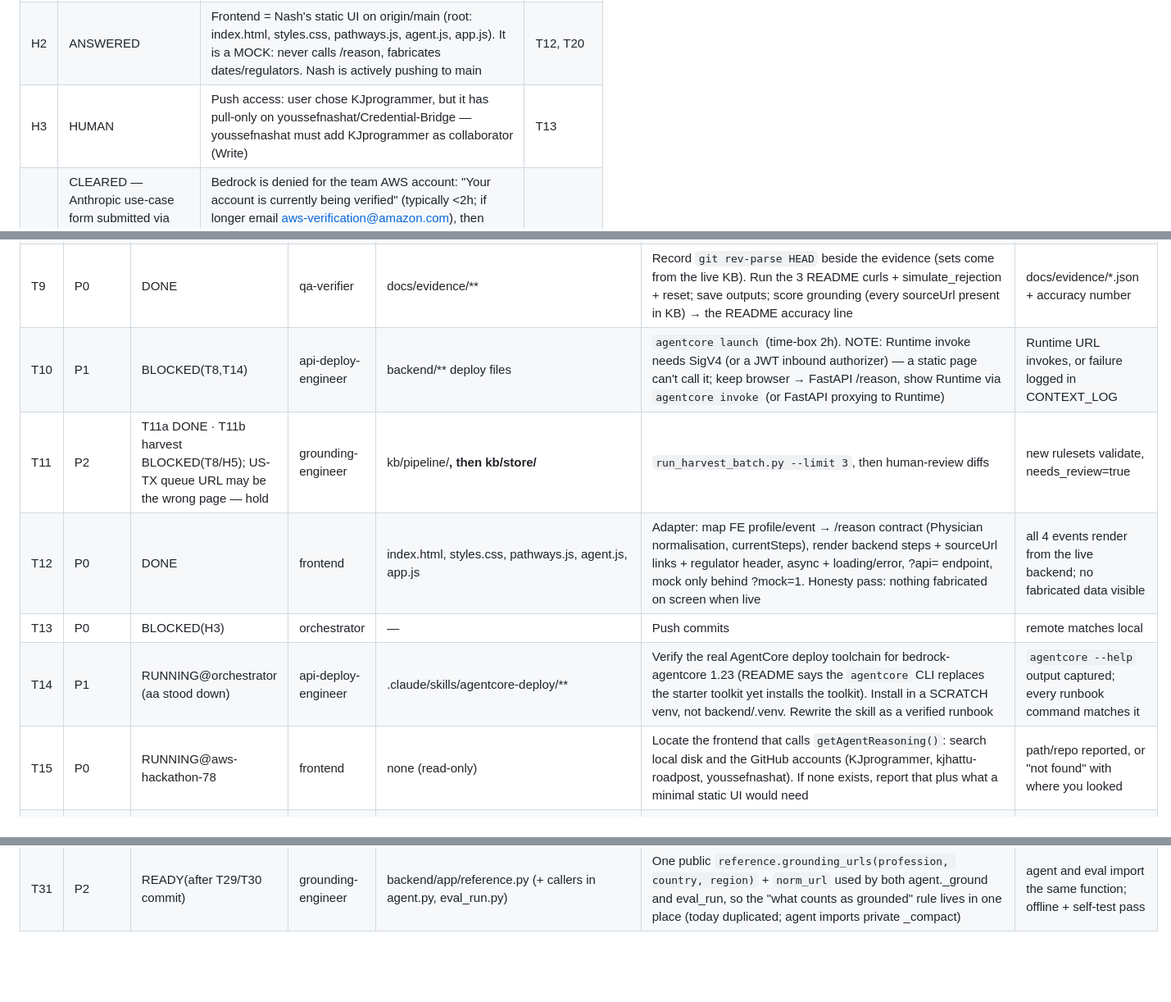
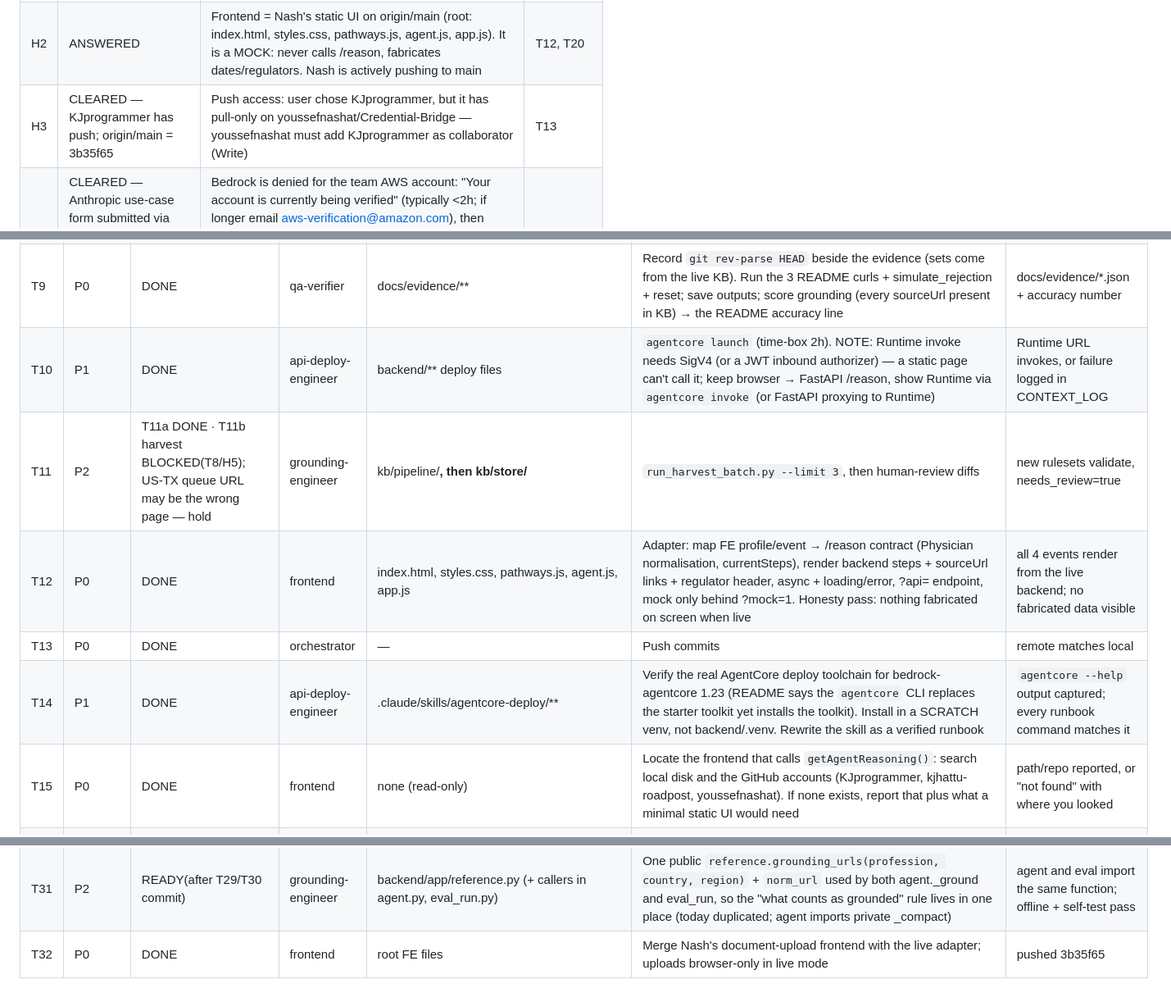
Before and after one commit to youssefnashat/Credential-Bridge, a Markdown page: docs/TASKS.md, 3 parts joined by grey strips. Shown at 82% size. GitHub-like rendering; blank space fills up the shorter version.

Commit message:
docs(T14): verified AgentCore runbook; board through T32
Co-Authored-By: Claude Opus 5 <noreply@anthropic.com>
Claude-Session: https://claude.ai/code/session_01LxhUCmVaevYhkUGjvoYivz

```diff
--- a/docs/TASKS.md
+++ b/docs/TASKS.md
@@ -10,7 +10,7 @@ Two tasks may run at once only if their **files** columns don't overlap. Lane se
 |---|---|---|---|
 | H1 | CLEARED 2026-09-13 | AWS creds: `default` profile via `aws login` (the team AWS account, root session — expires; re-run `aws login` if calls start failing). Bedrock model access verified by T8 | T8, T9, T10, T11 |
 | H2 | ANSWERED | Frontend = Nash's static UI on origin/main (root: index.html, styles.css, pathways.js, agent.js, app.js). It is a MOCK: never calls /reason, fabricates dates/regulators. Nash is actively pushing to main | T12, T20 |
-| H3 | HUMAN | Push access: user chose KJprogrammer, but it has pull-only on youssefnashat/Credential-Bridge — youssefnashat must add KJprogrammer as collaborator (Write) | T13 |
+| H3 | CLEARED — KJprogrammer has push; origin/main = 3b35f65 | Push access: user chose KJprogrammer, but it has pull-only on youssefnashat/Credential-Bridge — youssefnashat must add KJprogrammer as collaborator (Write) | T13 |
 | H5 | CLEARED — Anthropic use-case form submitted via console; Claude Sonnet 4.6 live on Bedrock us-west-2 (Sonnet 5 not offered to this account) | Bedrock is denied for the team AWS account: "Your account is currently being verified" (typically <2h; if longer email aws-verification@amazon.com), then Bedrock console us-west-2 → Model access → Claude → submit Anthropic first-use form / accept agreement (agreementAvailability is NOT_AVAILABLE). Claude 3.7 Sonnet is end-of-life. Fallback: T22 (Anthropic API key) | T8, T9, T10, T11b |
 | H6 | HUMAN (recommended) | Running as the AWS ROOT user. Create an IAM user/role for Bedrock + AgentCore before T10 deploys | T10 |
 | H7 | HUMAN (only (c),(d) remain; (a),(b) researched in T24) | From T7: (a) CNO now names approved ECA providers, not NNAS — is `gateway: NNAS` still right for CA-ON RN? (b) CA BRN English requirement is "reasonable doubt" only, no TOEFL named — fix CA-US RN req 2? (c) PEO min experience may have dropped 48→24 months on 2026-07-01 (Cloudflare blocks fetch) (d) GB registry: use GOV.UK Regulated Professions Register? | kb accuracy |
@@ -29,12 +29,12 @@ Two tasks may run at once only if their **files** columns don't overlap. Lane se
 | T7 | P2 | DONE | grounding-engineer | kb/store/**, kb/sources/**, docs/evidence/url-check.md | Check every source URL in KB + regulators.json resolves; dead → `needs_review:true` + note. Never invent replacements | report of URL status committed in docs/evidence/url-check.md |
 | T8 | P0 | DONE | strands-engineer | backend/.env, backend/.env.example, backend/app/agent.py, backend/app/agents/harvester.py, backend/tests_offline.py | Confirm the model ID is invocable in us-west-2 (`aws bedrock list-inference-profiles`); Claude 3.7 Sonnet may be legacy — switch to a current Claude on Bedrock if not | one live build_pathway returns a valid contract |
 | T9 | P0 | DONE | qa-verifier | docs/evidence/** | Record `git rev-parse HEAD` beside the evidence (sets come from the live KB). Run the 3 README curls + simulate_rejection + reset; save outputs; score grounding (every sourceUrl present in KB) → the README accuracy line | docs/evidence/*.json + accuracy number |
-| T10 | P1 | BLOCKED(T8,T14) | api-deploy-engineer | backend/** deploy files | `agentcore launch` (time-box 2h). NOTE: Runtime invoke needs SigV4 (or a JWT inbound authorizer) — a static page can't call it; keep browser → FastAPI /reason, show Runtime via `agentcore invoke` (or FastAPI proxying to Runtime) | Runtime URL invokes, or failure logged in CONTEXT_LOG |
+| T10 | P1 | DONE | api-deploy-engineer | backend/** deploy files | `agentcore launch` (time-box 2h). NOTE: Runtime invoke needs SigV4 (or a JWT inbound authorizer) — a static page can't call it; keep browser → FastAPI /reason, show Runtime via `agentcore invoke` (or FastAPI proxying to Runtime) | Runtime URL invokes, or failure logged in CONTEXT_LOG |
 | T11 | P2 | T11a DONE · T11b harvest BLOCKED(T8/H5); US-TX queue URL may be the wrong page — hold | grounding-engineer | kb/pipeline/**, then kb/store/** | `run_harvest_batch.py --limit 3`, then human-review diffs | new rulesets validate, needs_review=true |
 | T12 | P0 | DONE | frontend | index.html, styles.css, pathways.js, agent.js, app.js | Adapter: map FE profile/event → /reason contract (Physician normalisation, currentSteps), render backend steps + sourceUrl links + regulator header, async + loading/error, ?api= endpoint, mock only behind ?mock=1. Honesty pass: nothing fabricated on screen when live | all 4 events render from the live backend; no fabricated data visible |
-| T13 | P0 | BLOCKED(H3) | orchestrator | — | Push commits | remote matches local |
-| T14 | P1 | RUNNING@orchestrator (aa stood down) | api-deploy-engineer | .claude/skills/agentcore-deploy/** | Verify the real AgentCore deploy toolchain for bedrock-agentcore 1.23 (README says the `agentcore` CLI replaces the starter toolkit yet installs the toolkit). Install in a SCRATCH venv, not backend/.venv. Rewrite the skill as a verified runbook | `agentcore --help` output captured; every runbook command matches it |
-| T15 | P0 | RUNNING@aws-hackathon-78 | frontend | none (read-only) | Locate the frontend that calls `getAgentReasoning()`: search local disk and the GitHub accounts (KJprogrammer, kjhattu-roadpost, youssefnashat). If none exists, report that plus what a minimal static UI would need | path/repo reported, or "not found" with where you looked |
+| T13 | P0 | DONE | orchestrator | — | Push commits | remote matches local |
+| T14 | P1 | DONE | api-deploy-engineer | .claude/skills/agentcore-deploy/** | Verify the real AgentCore deploy toolchain for bedrock-agentcore 1.23 (README says the `agentcore` CLI replaces the starter toolkit yet installs the toolkit). Install in a SCRATCH venv, not backend/.venv. Rewrite the skill as a verified runbook | `agentcore --help` output captured; every runbook command matches it |
+| T15 | P0 | DONE | frontend | none (read-only) | Locate the frontend that calls `getAgentReasoning()`: search local disk and the GitHub accounts (KJprogrammer, kjhattu-roadpost, youssefnashat). If none exists, report that plus what a minimal static UI would need | path/repo reported, or "not found" with where you looked |
 | T16 | P1 | DONE | qa-verifier | backend/eval_run.py, docs/evidence/eval-* | Build the eval harness for T9: run the scenario set against a base URL and score contract validity, grounding (every sourceUrl in the KB/regulators.json URL set), delay semantics (flag + at-risk + ISO date), unregulated-SWE judgment. Test offline against a stub | passes against a stub server; prints the one-line README accuracy summary |
 | T17 | P1 | DONE | api-deploy-engineer | backend/requirements.txt, backend/app/orchestration/orchestrator.py (docstring) | From T3/T11a/T22: pin `strands-agents[web-fetch,anthropic]==1.55.1` + `jsonschema` + `botocore[crt]` (REQUIRED: `aws login` creds need awscrt — without it every Python Bedrock call fails; installed in .venv 2026-09-13, verified sts works) (KB validation silently degrades to required-keys without it) (structured_output_model, vended_tools, context-aware edge conditions don't exist in 1.0); drop unused strands-agents-tools; fix orchestrator docstring ("Agent is stateless per-call" is false — reason() builds a fresh agent per call) | fresh venv from requirements.txt passes tests_offline + tests_smoke |
 | T18 | P2 | HUMAN(decide) | api-deploy-engineer | backend/app/api.py | Optional: expose the approval-gated case graph (pathway → human approval → finalize) as an endpoint so the multi-agent story is visible in the demo. Scope call for the humans — adds surface area before the deadline | endpoint + offline test |
@@ -52,3 +52,4 @@ Two tasks may run at once only if their **files** columns don't overlap. Lane se
 | T29 | P0 | DONE | strands-engineer | backend/app/agent.py, backend/tests_offline.py | LOSS-GUARD #2 GAP (T16 QA probe G): response `regulator`/`regulatorUrl` are free text from the model — nothing grounds them; an invented board + URL scored as a pass. After reason(): set regulator/regulatorUrl deterministically from lookup() (null if unregulated/unknown), and null any step sourceUrl not in that lookup's URL set (log it). Grounding stays in code, decisions in the model | offline: fabricated regulatorUrl/sourceUrl from a stub model never reach the response |
 | T30 | P1 | DONE | qa-verifier | backend/eval_run.py | From T16 QA: grade regulatorUrl against the per-target set; label "off-ruleset" (not off-jurisdiction) when the set is empty/different profession; compute sourced% only over contract-valid responses; fix "n/a" warning text | self-test catches a fabricated regulatorUrl |
 | T31 | P2 | READY(after T29/T30 commit) | grounding-engineer | backend/app/reference.py (+ callers in agent.py, eval_run.py) | One public `reference.grounding_urls(profession, country, region)` + `norm_url` used by both agent._ground and eval_run, so the "what counts as grounded" rule lives in one place (today duplicated; agent imports private _compact) | agent and eval import the same function; offline + self-test pass |
+| T32 | P0 | DONE | frontend | root FE files | Merge Nash's document-upload frontend with the live adapter; uploads browser-only in live mode | pushed 3b35f65 |
```
Also changed, not shown: 1 other file.
